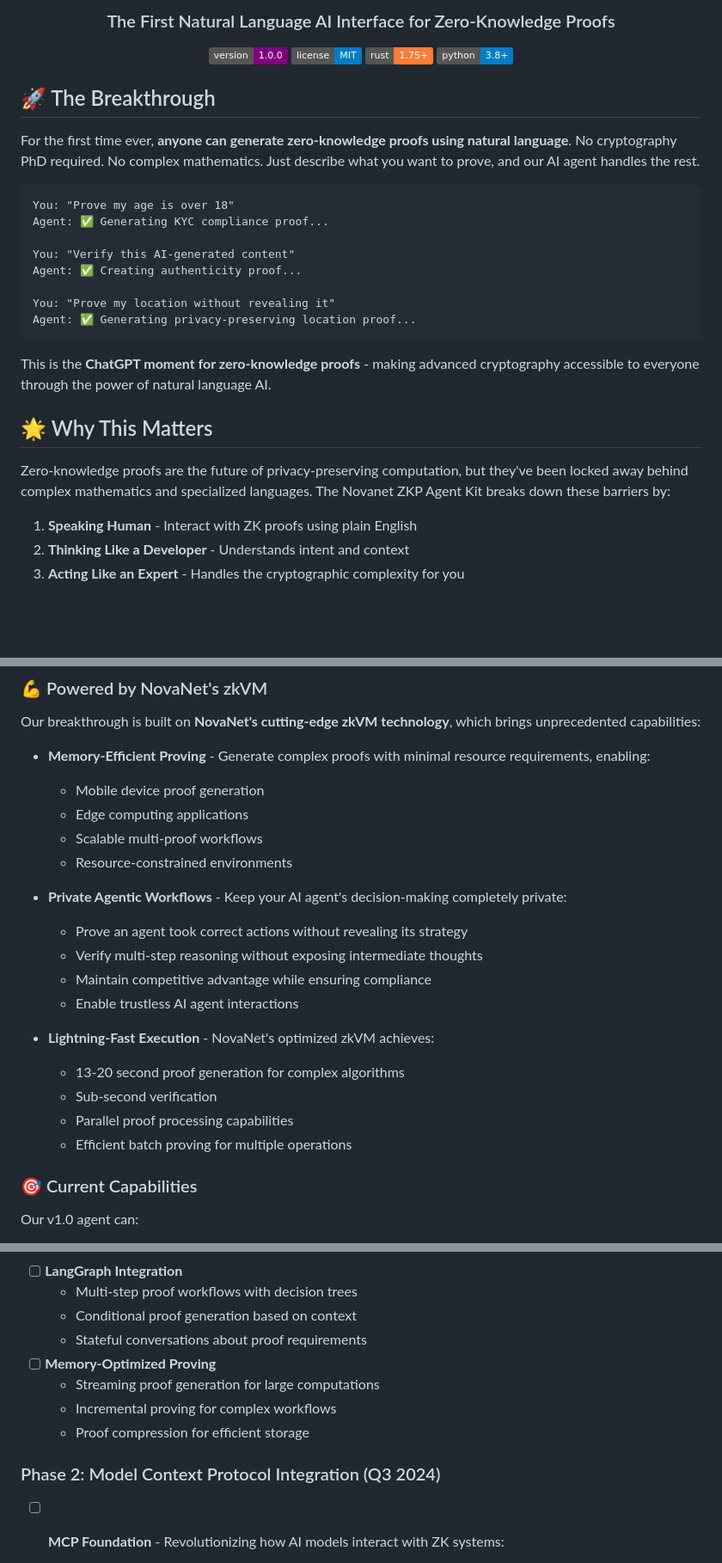
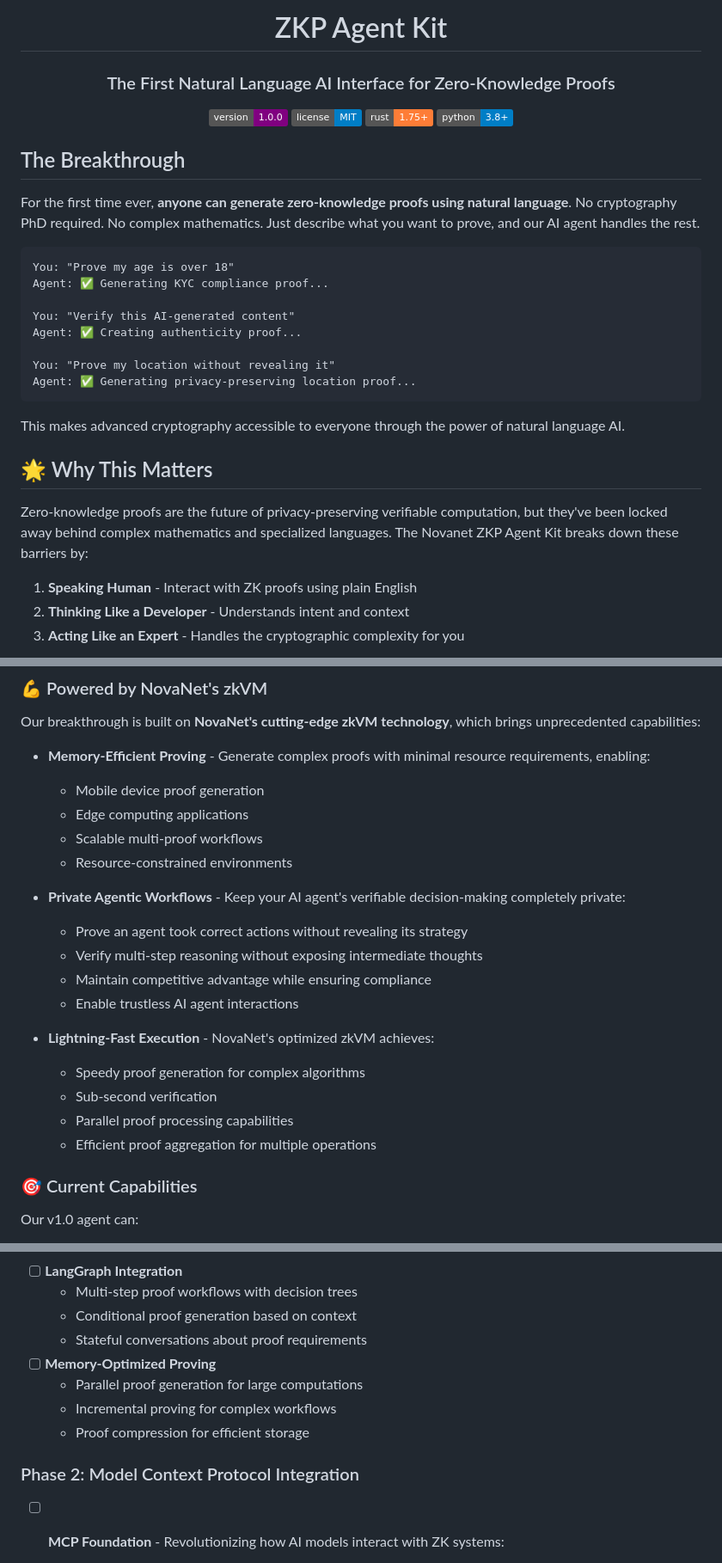
Before and after one commit to hshadab/verifiable-agentkit, a Markdown page: README.md, 3 parts joined by grey strips. Shown: that part at 86% size. Rendered like a GitHub page; badges without logos; blank space fills up the shorter version.

````diff
--- a/README.md
+++ b/README.md
@@ -5,5 +4,6 @@
 
-  <h3>The First Natural Language AI Interface for Zero-Knowledge Proofs</h3>
+ <h1>ZKP Agent Kit</h1>
+ <h3>The First Natural Language AI Interface for Zero-Knowledge Proofs</h3>
 
   [![Version](https://img.shields.io/badge/version-1.0.0-purple.svg)](https://github.com/hshadab/ZKP-agentkit)
   [![License](https://img.shields.io/badge/license-MIT-blue.svg)](LICENSE)
@@ -11,7 +11,7 @@
   [![Python](https://img.shields.io/badge/python-3.8+-blue.svg)](https://www.python.org/)
 </div>
 
-## 🚀 The Breakthrough
+## The Breakthrough
 
 For the first time ever, **anyone can generate zero-knowledge proofs using natural language**. No cryptography PhD required. No complex mathematics. Just describe what you want to prove, and our AI agent handles the rest.
 
@@ -26,11 +26,11 @@ You: "Prove my location without revealing it"
 Agent: ✅ Generating privacy-preserving location proof...
 ```
 
-This is the **ChatGPT moment for zero-knowledge proofs** - making advanced cryptography accessible to everyone through the power of natural language AI.
+This makes advanced cryptography accessible to everyone through the power of natural language AI.
 
 ## 🌟 Why This Matters
 
-Zero-knowledge proofs are the future of privacy-preserving computation, but they've been locked away behind complex mathematics and specialized languages. The Novanet ZKP Agent Kit breaks down these barriers by:
+Zero-knowledge proofs are the future of privacy-preserving verifiable computation, but they've been locked away behind complex mathematics and specialized languages. The Novanet ZKP Agent Kit breaks down these barriers by:
 
 1. **Speaking Human** - Interact with ZK proofs using plain English
 2. **Thinking Like a Developer** - Understands intent and context
@@ -46,17 +46,17 @@ Our breakthrough is built on **NovaNet's cutting-edge zkVM technology**, which b
   - Scalable multi-proof workflows
   - Resource-constrained environments
 
-- **Private Agentic Workflows** - Keep your AI agent's decision-making completely private:
+- **Private Agentic Workflows** - Keep your AI agent's verifiable decision-making completely private:
   - Prove an agent took correct actions without revealing its strategy
   - Verify multi-step reasoning without exposing intermediate thoughts
   - Maintain competitive advantage while ensuring compliance
   - Enable trustless AI agent interactions
 
 - **Lightning-Fast Execution** - NovaNet's optimized zkVM achieves:
-  - 13-20 second proof generation for complex algorithms
+  - Speedy proof generation for complex algorithms
   - Sub-second verification
   - Parallel proof processing capabilities
-  - Efficient batch proving for multiple operations
+  - Efficient proof aggregation for multiple operations
 
 ### 🎯 Current Capabilities
 
@@ -157,11 +157,11 @@ NovaNet's zkVM provides unique benefits for agentic applications:
   - Conditional proof generation based on context
   - Stateful conversations about proof requirements
 - [ ] **Memory-Optimized Proving**
-  - Streaming proof generation for large computations
+  - Parallel proof generation for large computations
   - Incremental proving for complex workflows
   - Proof compression for efficient storage
 
-### Phase 2: Model Context Protocol Integration (Q3 2024)
+### Phase 2: Model Context Protocol Integration
 - [ ] **MCP Foundation** - Revolutionizing how AI models interact with ZK systems:
   - **Standardized ZK Tools**: Any AI model can generate/verify proofs through unified protocol
   - **Cross-Model Compatibility**: Claude, GPT, Llama all speak the same ZK language
````
Also changed, not shown: other parts of README.md (+11 -27 lines).
